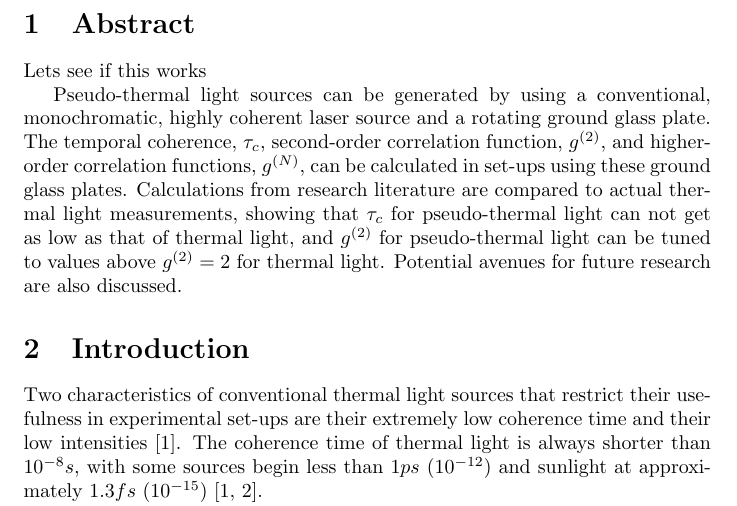
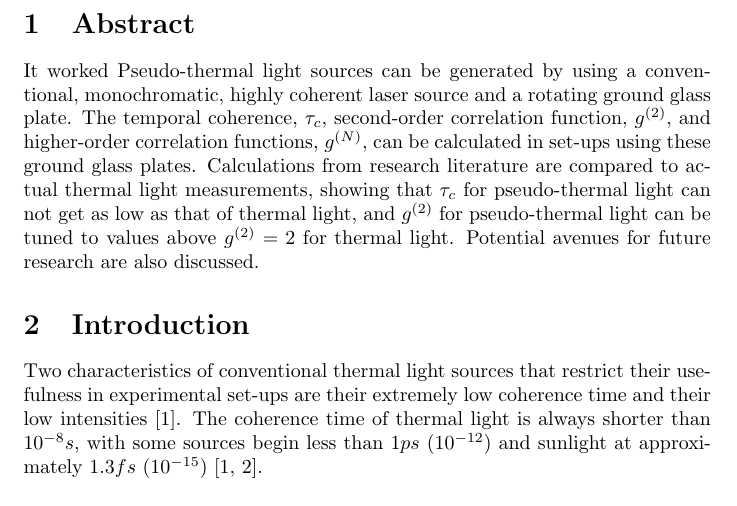
Before and after one commit to cyprusgoalie/GroundGlassLitRev, a LaTeX document (GroundGlass.tex): part of page 2 of 4, cut so that both start at the same text. Compiled offline with pdfLaTeX.

Commit message:
Commit 2, cause it worked!

```diff
--- a/GroundGlass.tex
+++ b/GroundGlass.tex
@@ -12,8 +12,7 @@
 
 \section{Abstract}
 
-Lets see if this works
-
+It worked
 Pseudo-thermal light sources can be generated by using a conventional, monochromatic, highly coherent laser source and a rotating ground glass plate. The temporal coherence, $\tau_{c}$, second-order correlation function, $g^{(2)}$, and higher-order correlation functions, $g^{(N)}$, can be calculated in set-ups using these ground glass plates. Calculations from research literature are compared to actual thermal light measurements, showing that $\tau_{c}$ for pseudo-thermal light can not get as low as that of thermal light, and $g^{(2)}$ for pseudo-thermal light can be tuned to values above $g^{(2)} = 2$ for thermal light. Potential avenues for future research are also discussed.
 
 \section{Introduction}
```
